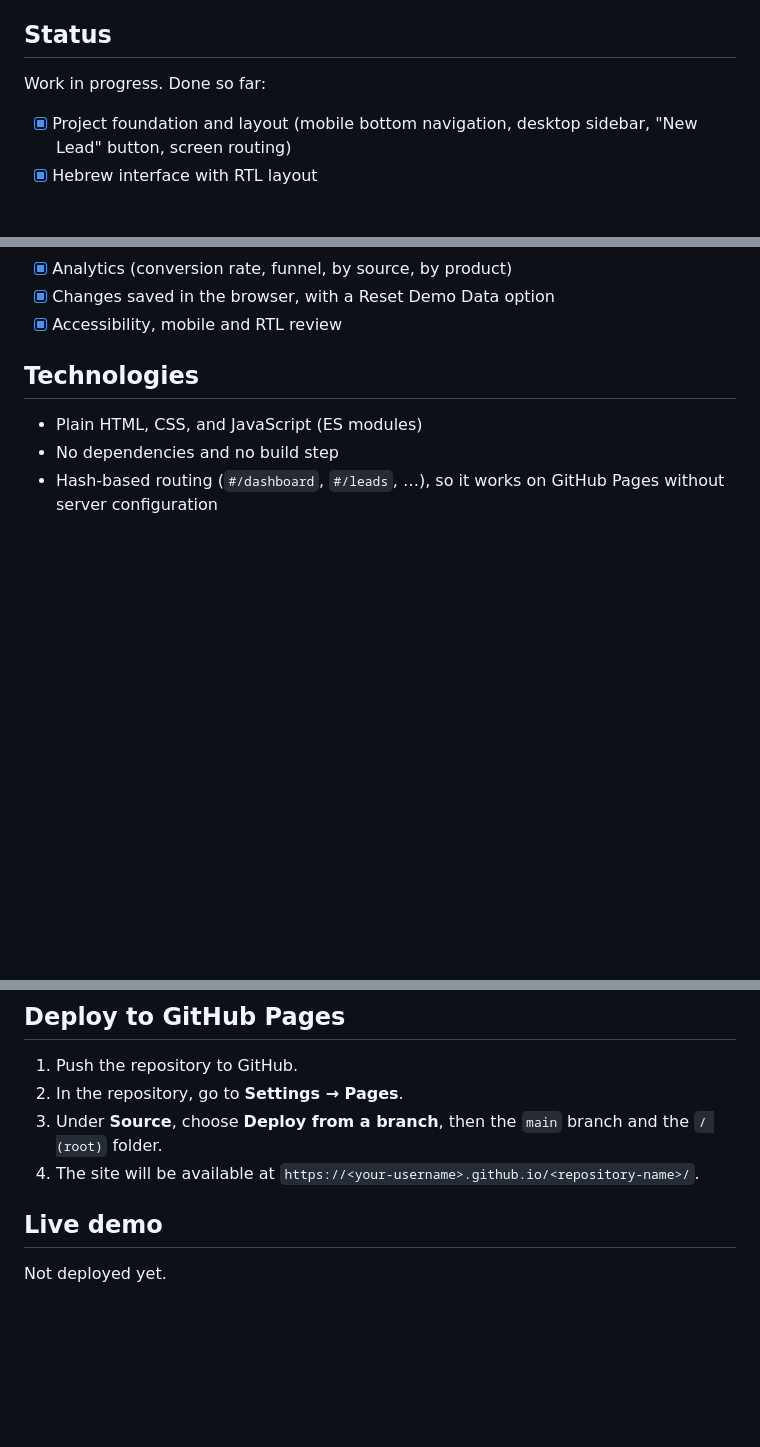
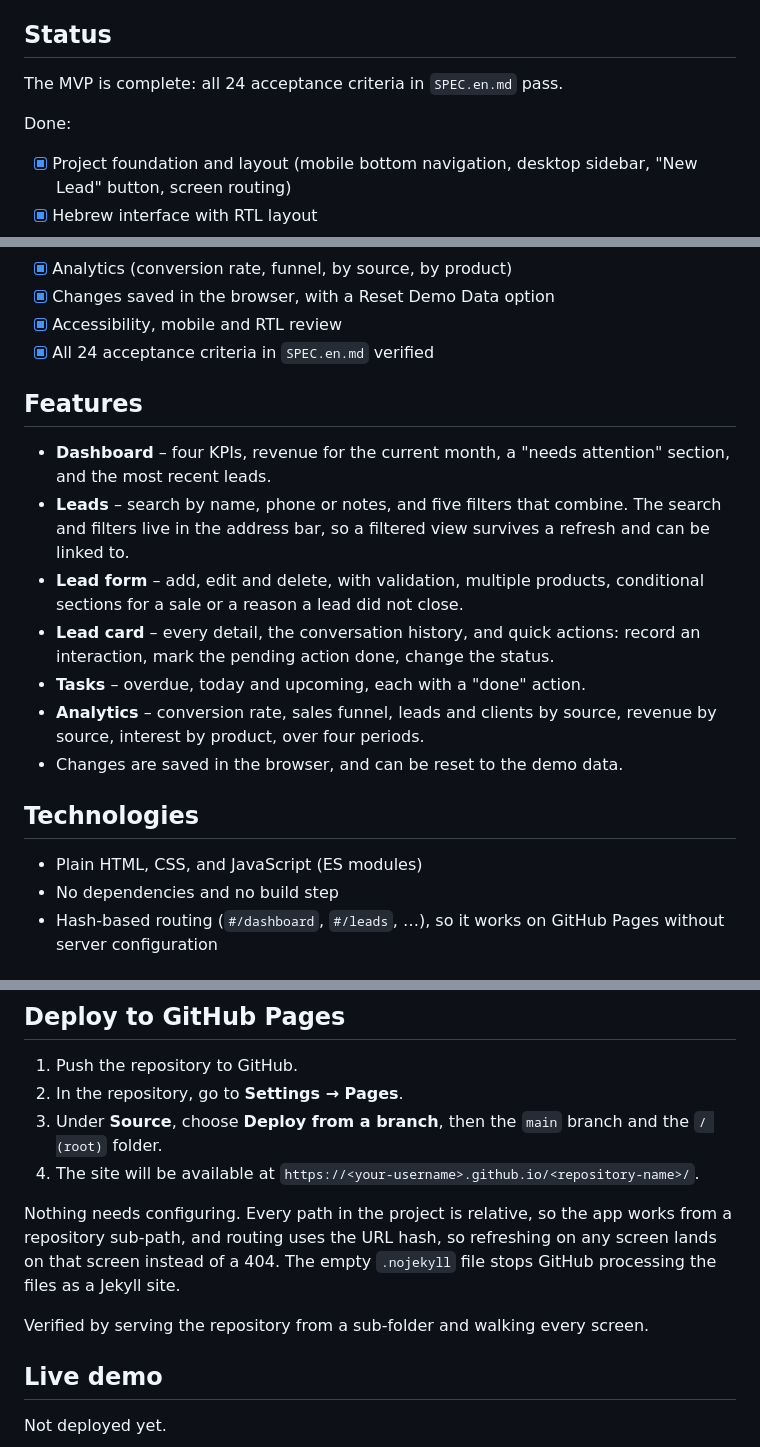
Before and after one commit to efrathattav-cloud/myDashboard, a Markdown page: README.md, 3 parts joined by grey strips. Rendered like a GitHub page; blank space fills up the shorter version.

Commit message:
docs: record the completed MVP and confirm GitHub Pages compatibility
All 24 acceptance criteria in SPEC.en.md were walked through in the browser
and pass: adding, editing and deleting a lead; multiple products; status and
temperature; next action and date; an overdue lead standing out; recording an
interaction and the last-conversation date following it; closing a lead as a
client and the revenue changing on the Dashboard; marking one as not closed
with a reason; search and filters; the Tasks screen; leads and clients by
source; conversion rate; the funnel; mobile; Hebrew and RTL; no server; a
refresh keeping changes; and Reset Demo Data.

Deployment was checked rather than assumed: the repository was served from a
sub-folder, as GitHub Pages does, and every screen loaded with no failed
requests. No absolute paths, no secrets in the tree.

README now lists what the app does, and says why no Pages configuration is
needed.

Co-Authored-By: Claude Opus 5 <noreply@anthropic.com>

```diff
--- a/README.md
+++ b/README.md
@@ -9,7 +9,9 @@ This is an MVP demo: it runs entirely in the browser, with fictional demo data a
 
 ## Status
 
-Work in progress. Done so far:
+The MVP is complete: all 24 acceptance criteria in `SPEC.en.md` pass.
+
+Done:
 
 - [x] Project foundation and layout (mobile bottom navigation, desktop sidebar, "New Lead" button, screen routing)
 - [x] Hebrew interface with RTL layout
@@ -23,6 +25,23 @@ Work in progress. Done so far:
 - [x] Analytics (conversion rate, funnel, by source, by product)
 - [x] Changes saved in the browser, with a Reset Demo Data option
 - [x] Accessibility, mobile and RTL review
+- [x] All 24 acceptance criteria in `SPEC.en.md` verified
+
+## Features
+
+- **Dashboard** – four KPIs, revenue for the current month, a "needs attention"
+  section, and the most recent leads.
+- **Leads** – search by name, phone or notes, and five filters that combine.
+  The search and filters live in the address bar, so a filtered view survives a
+  refresh and can be linked to.
+- **Lead form** – add, edit and delete, with validation, multiple products,
+  conditional sections for a sale or a reason a lead did not close.
+- **Lead card** – every detail, the conversation history, and quick actions:
+  record an interaction, mark the pending action done, change the status.
+- **Tasks** – overdue, today and upcoming, each with a "done" action.
+- **Analytics** – conversion rate, sales funnel, leads and clients by source,
+  revenue by source, interest by product, over four periods.
+- Changes are saved in the browser, and can be reset to the demo data.
 
 ## Technologies
 
@@ -56,6 +75,13 @@ There is no build step. The files in this folder are the production site.
 3. Under **Source**, choose **Deploy from a branch**, then the `main` branch and the `/ (root)` folder.
 4. The site will be available at `https://<your-username>.github.io/<repository-name>/`.
 
+Nothing needs configuring. Every path in the project is relative, so the app
+works from a repository sub-path, and routing uses the URL hash, so refreshing
+on any screen lands on that screen instead of a 404. The empty `.nojekyll` file
+stops GitHub processing the files as a Jekyll site.
+
+Verified by serving the repository from a sub-folder and walking every screen.
+
 ## Live demo
 
 Not deployed yet.
```
